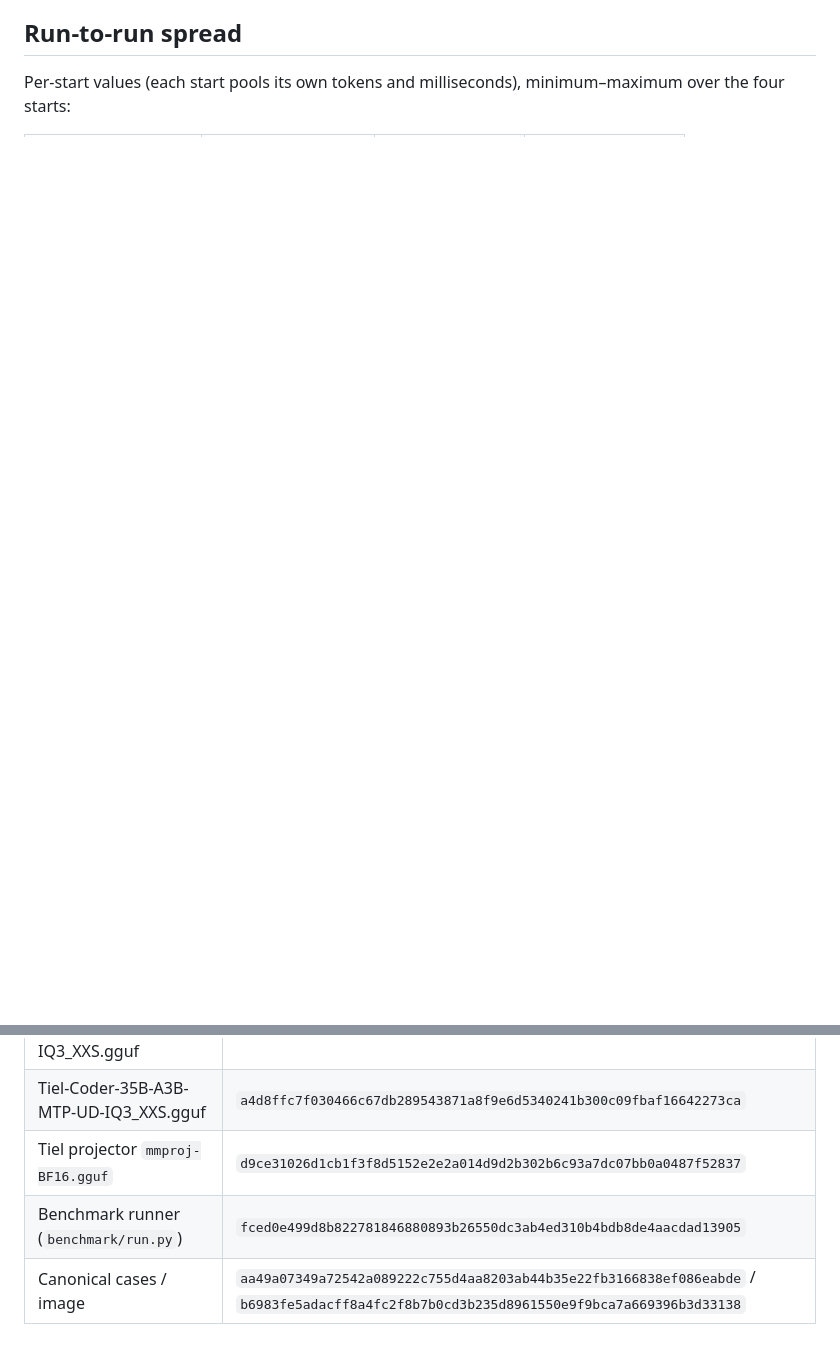
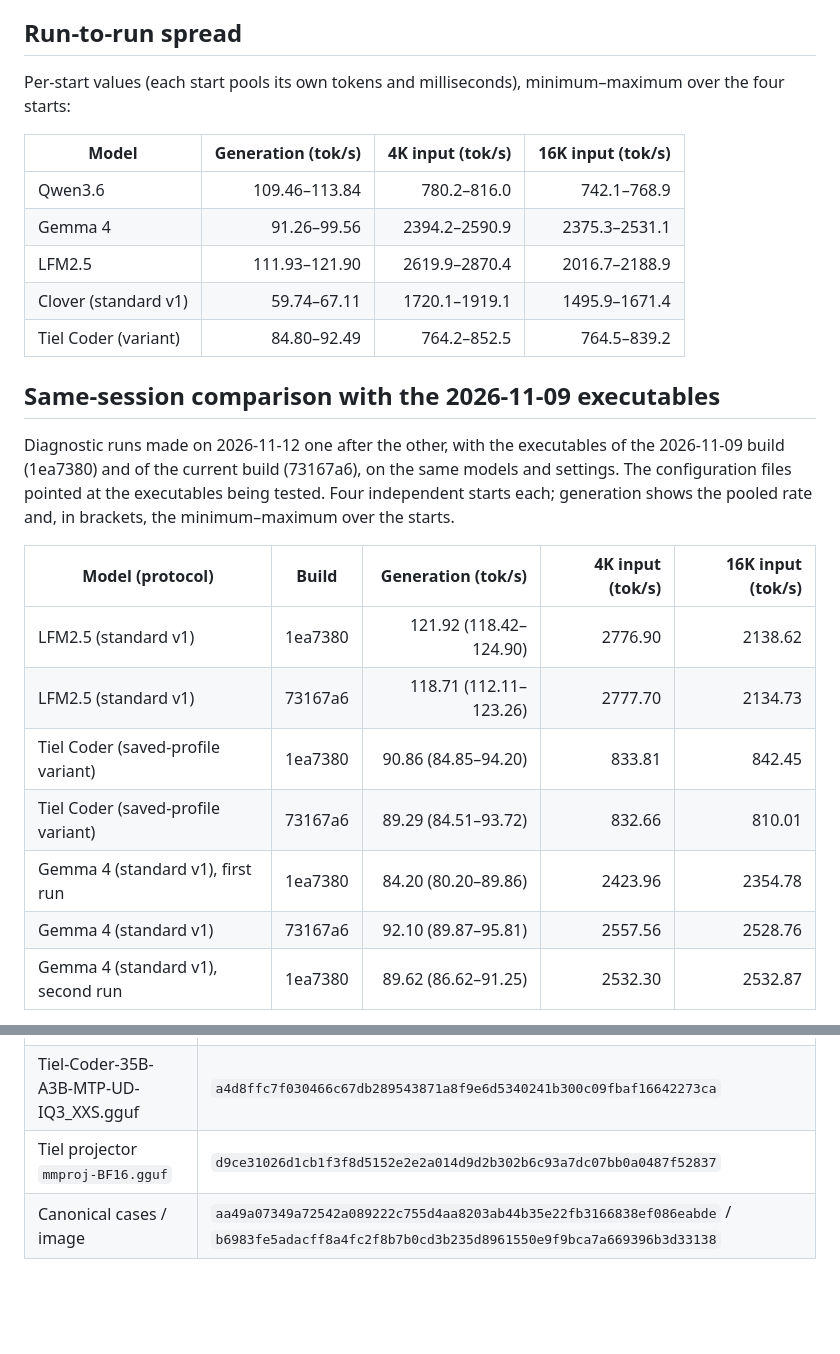
Before and after one commit to kbc20f11/TinyStrata, a Markdown page: benchmark/results/rtx-4060-ti.md, 2 parts joined by grey strips. Drawn GitHub-style; blank space fills up the shorter version.

```diff
--- a/benchmark/results/rtx-4060-ti.md
+++ b/benchmark/results/rtx-4060-ti.md
@@ -26,3 +26,26 @@ This row is **`tinystrata-bench-v1-saved-profile`** (`standard: false`), measure
 ## Run-to-run spread
 
 Per-start values (each start pools its own tokens and milliseconds), minimum–maximum over the four starts:
+
+| Model | Generation (tok/s) | 4K input (tok/s) | 16K input (tok/s) |
+| --- | ---: | ---: | ---: |
+| Qwen3.6 | 109.46–113.84 | 780.2–816.0 | 742.1–768.9 |
+| Gemma 4 | 91.26–99.56 | 2394.2–2590.9 | 2375.3–2531.1 |
+| LFM2.5 | 111.93–121.90 | 2619.9–2870.4 | 2016.7–2188.9 |
+| Clover (standard v1) | 59.74–67.11 | 1720.1–1919.1 | 1495.9–1671.4 |
+| Tiel Coder (variant) | 84.80–92.49 | 764.2–852.5 | 764.5–839.2 |
+
+## Same-session comparison with the 2026-11-09 executables
+
+Diagnostic runs made on 2026-11-12 one after the other, with the executables of the 2026-11-09 build (1ea7380) and of the current build (73167a6), on the same models and settings. The configuration files pointed at the executables being tested. Four independent starts each; generation shows the pooled rate and, in brackets, the minimum–maximum over the starts.
+
+| Model (protocol) | Build | Generation (tok/s) | 4K input (tok/s) | 16K input (tok/s) |
+| --- | --- | ---: | ---: | ---: |
+| LFM2.5 (standard v1) | 1ea7380 | 121.92 (118.42–124.90) | 2776.90 | 2138.62 |
+| LFM2.5 (standard v1) | 73167a6 | 118.71 (112.11–123.26) | 2777.70 | 2134.73 |
+| Tiel Coder (saved-profile variant) | 1ea7380 | 90.86 (84.85–94.20) | 833.81 | 842.45 |
+| Tiel Coder (saved-profile variant) | 73167a6 | 89.29 (84.51–93.72) | 832.66 | 810.01 |
+| Gemma 4 (standard v1), first run | 1ea7380 | 84.20 (80.20–89.86) | 2423.96 | 2354.78 |
+| Gemma 4 (standard v1) | 73167a6 | 92.10 (89.87–95.81) | 2557.56 | 2528.76 |
+| Gemma 4 (standard v1), second run | 1ea7380 | 89.62 (86.62–91.25) | 2532.30 | 2532.87 |
+
@@ -69,5 +128,4 @@ The same protocol was run on **2026-11-05** with engine code [2e51521](https://g
 | Clover-35B-A3B-Preview-AD-IQ3_S-IQ3_XXS.gguf | `03816cdc365892dfb628d49e0cae2c80003de903966b9d30db2ece231699c2d3` |
 | Tiel-Coder-35B-A3B-MTP-UD-IQ3_XXS.gguf | `a4d8ffc7f030466c67db289543871a8f9e6d5340241b300c09fbaf16642273ca` |
 | Tiel projector `mmproj-BF16.gguf` | `d9ce31026d1cb1f3f8d5152e2e2a014d9d2b302b6c93a7dc07bb0a0487f52837` |
-| Benchmark runner (`benchmark/run.py`) | `fced0e499d8b822781846880893b26550dc3ab4ed310b4bdb8de4aacdad13905` |
 | Canonical cases / image | `aa49a07349a72542a089222c755d4aa8203ab44b35e22fb3166838ef086eabde` / `b6983fe5adacff8a4fc2f8b7b0cd3b235d8961550e9f9bca7a669396b3d33138` |
```
Also changed, not shown: other parts of benchmark/results/rtx-4060-ti.md (+49 -13 lines).
